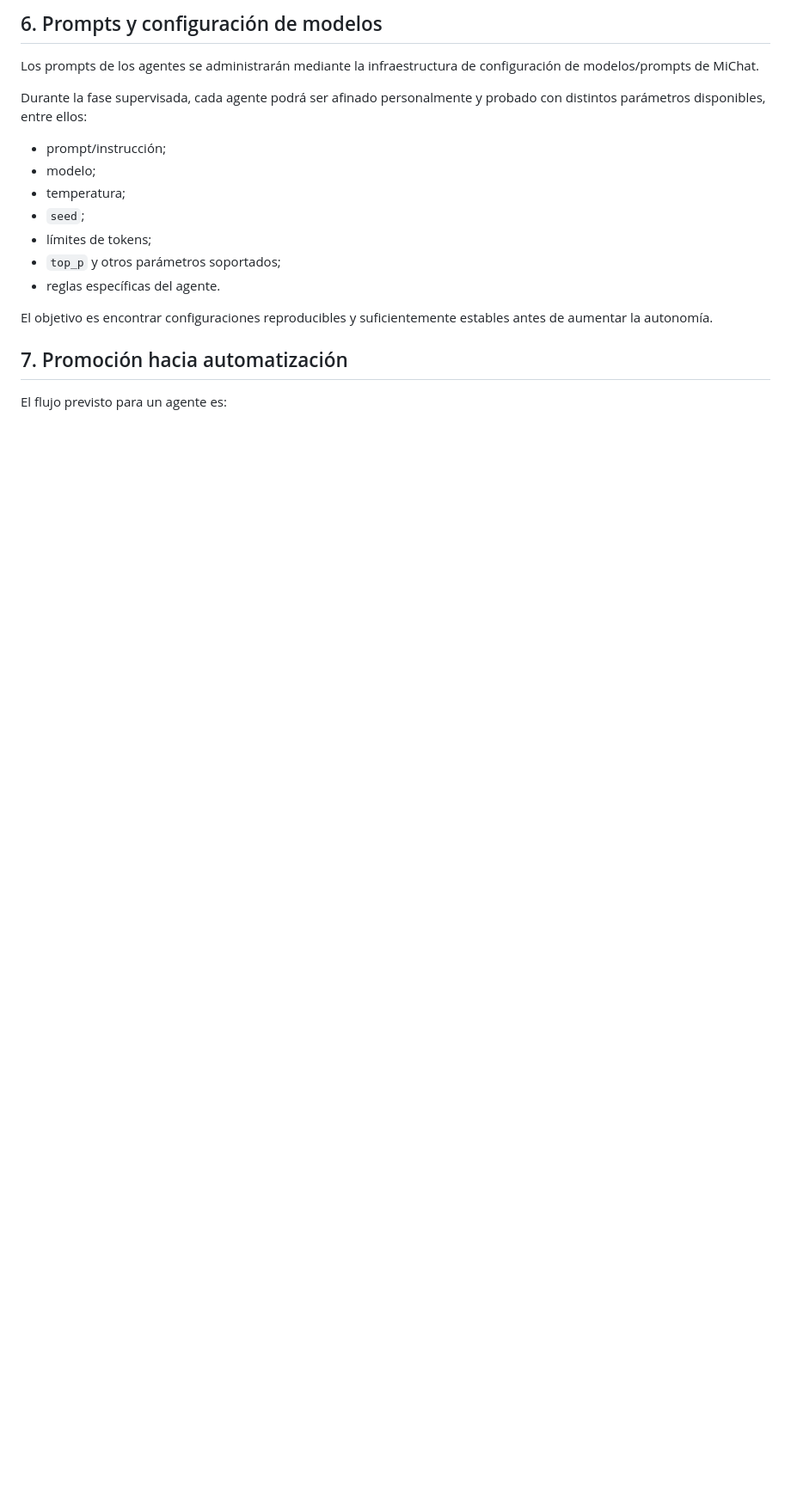
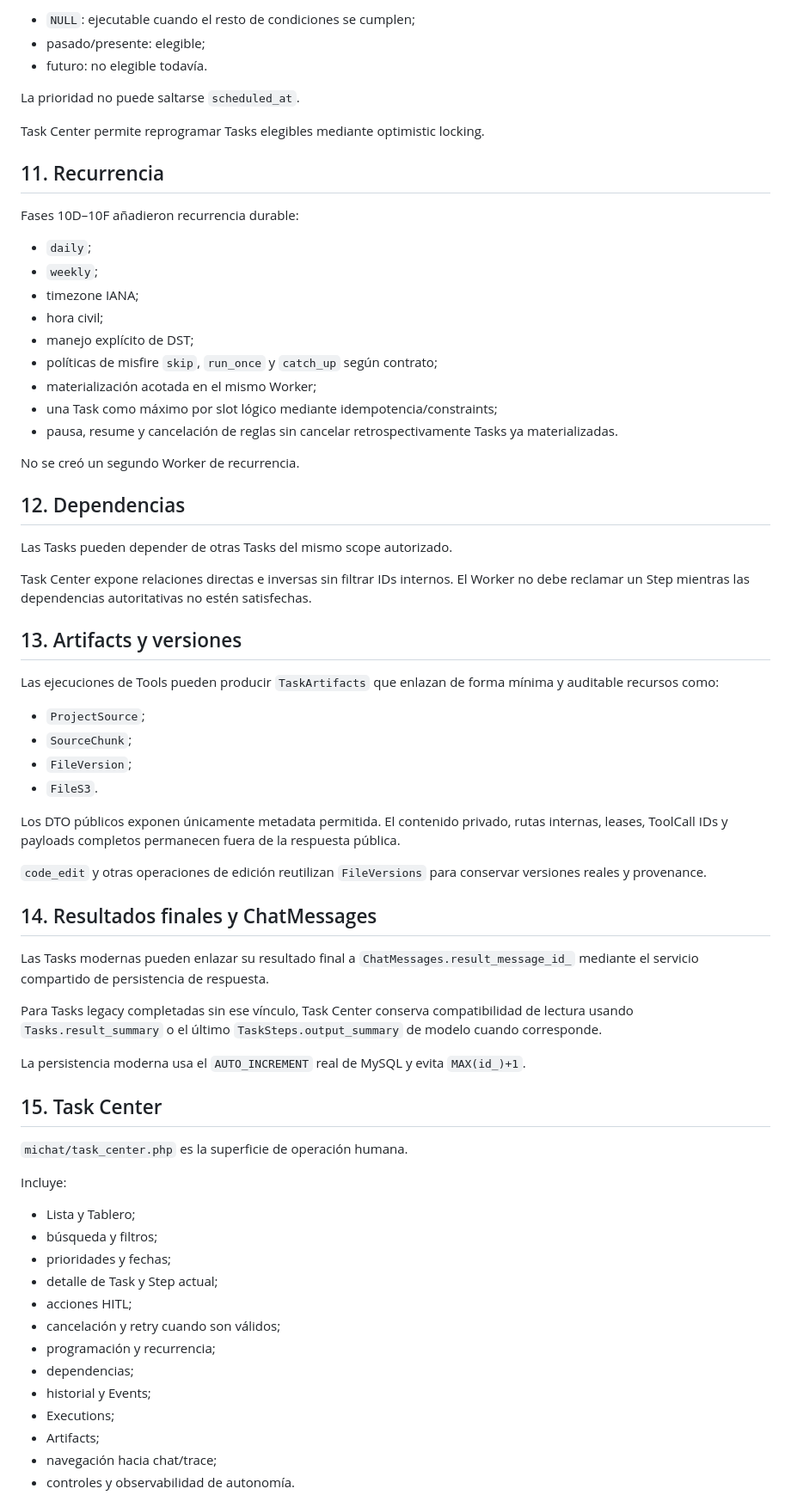
Before and after one commit to jimmybackend/michat, a Markdown page: docs/TASK.md, the part around one of its changes. Shown at 86% size. Drawn GitHub-style; blank space fills up the shorter version.

```diff
--- a/docs/TASK.md
+++ b/docs/TASK.md
@@ -89,20 +163,72 @@ El sistema debe permitir crear o utilizar agentes específicos sin convertir cad
 
-## 6. Prompts y configuración de modelos
+- `NULL`: ejecutable cuando el resto de condiciones se cumplen;
+- pasado/presente: elegible;
+- futuro: no elegible todavía.
 
-Los prompts de los agentes se administrarán mediante la infraestructura de configuración de modelos/prompts de MiChat.
+La prioridad no puede saltarse `scheduled_at`.
 
-Durante la fase supervisada, cada agente podrá ser afinado personalmente y probado con distintos parámetros disponibles, entre ellos:
+Task Center permite reprogramar Tasks elegibles mediante optimistic locking.
 
-- prompt/instrucción;
-- modelo;
-- temperatura;
-- `seed`;
-- límites de tokens;
-- `top_p` y otros parámetros soportados;
-- reglas específicas del agente.
+## 11. Recurrencia
 
-El objetivo es encontrar configuraciones reproducibles y suficientemente estables antes de aumentar la autonomía.
+Fases 10D–10F añadieron recurrencia durable:
 
-## 7. Promoción hacia automatización
+- `daily`;
+- `weekly`;
+- timezone IANA;
+- hora civil;
+- manejo explícito de DST;
+- políticas de misfire `skip`, `run_once` y `catch_up` según contrato;
+- materialización acotada en el mismo Worker;
+- una Task como máximo por slot lógico mediante idempotencia/constraints;
+- pausa, resume y cancelación de reglas sin cancelar retrospectivamente Tasks ya materializadas.
 
-El flujo previsto para un agente es:
+No se creó un segundo Worker de recurrencia.
+
+## 12. Dependencias
+
+Las Tasks pueden depender de otras Tasks del mismo scope autorizado.
+
+Task Center expone relaciones directas e inversas sin filtrar IDs internos. El Worker no debe reclamar un Step mientras las dependencias autoritativas no estén satisfechas.
+
+## 13. Artifacts y versiones
+
+Las ejecuciones de Tools pueden producir `TaskArtifacts` que enlazan de forma mínima y auditable recursos como:
+
+- `ProjectSource`;
+- `SourceChunk`;
+- `FileVersion`;
+- `FileS3`.
+
+Los DTO públicos exponen únicamente metadata permitida. El contenido privado, rutas internas, leases, ToolCall IDs y payloads completos permanecen fuera de la respuesta pública.
+
+`code_edit` y otras operaciones de edición reutilizan `FileVersions` para conservar versiones reales y provenance.
+
+## 14. Resultados finales y ChatMessages
+
+Las Tasks modernas pueden enlazar su resultado final a `ChatMessages.result_message_id_` mediante el servicio compartido de persistencia de respuesta.
+
+Para Tasks legacy completadas sin ese vínculo, Task Center conserva compatibilidad de lectura usando `Tasks.result_summary` o el último `TaskSteps.output_summary` de modelo cuando corresponde.
+
+La persistencia moderna usa el `AUTO_INCREMENT` real de MySQL y evita `MAX(id_)+1`.
+
+## 15. Task Center
+
+`michat/task_center.php` es la superficie de operación humana.
+
+Incluye:
+
+- Lista y Tablero;
+- búsqueda y filtros;
+- prioridades y fechas;
+- detalle de Task y Step actual;
+- acciones HITL;
+- cancelación y retry cuando son válidos;
+- programación y recurrencia;
+- dependencias;
+- historial y Events;
+- Executions;
+- Artifacts;
+- navegación hacia chat/trace;
+- controles y observabilidad de autonomía.
+
```
Also changed, not shown: other parts of docs/TASK.md (+216 -138 lines).
